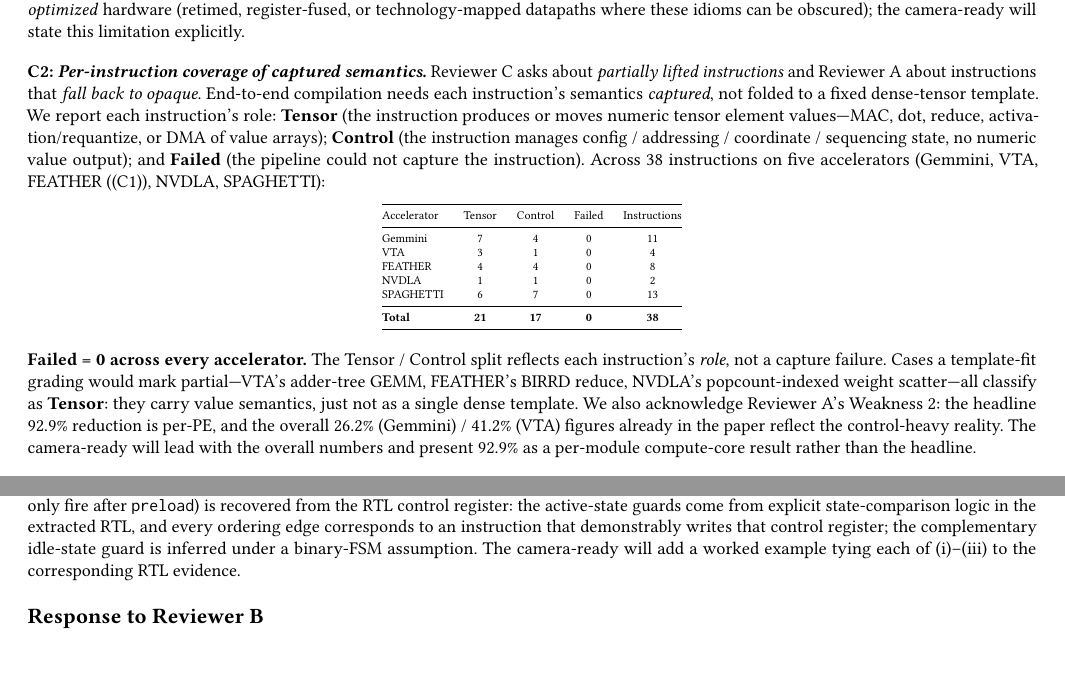
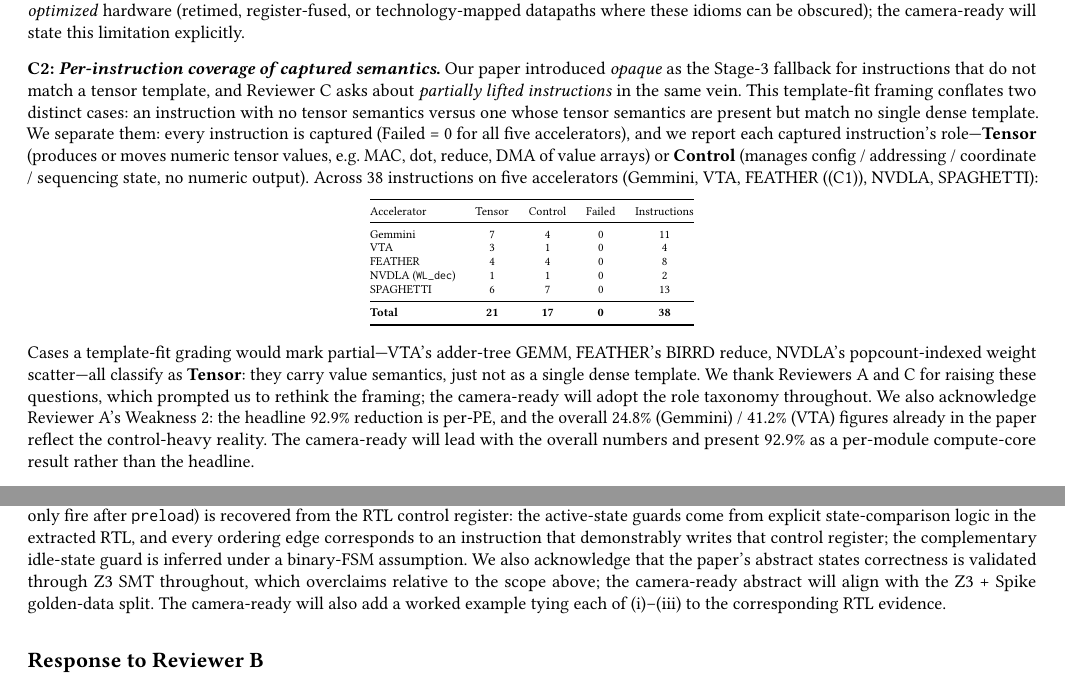
Before and after one commit to wuliJerry/atlaas-paper, a LaTeX paper (rebuttal.tex): two parts of pages 1 and 2 of 2 before the commit and two parts of pages 1 and 2 of 3 after it, joined at a grey line, cut so that both start at the same text, the shorter picture padded with empty space. Compiled offline with pdfLaTeX.

Commit message:
Clarify semantics of captured instructions in rebuttal document to address reviewer concerns on template fitting and performance framing.

```diff
--- a/rebuttal.tex
+++ b/rebuttal.tex
@@ -99,19 +99,18 @@ camera-ready will state this limitation explicitly.
 
 \medskip
 \noindent\textbf{C2: \emph{Per-instruction coverage of captured semantics.}}\clabel{coverage}
-Reviewer C asks about \emph{partially lifted instructions} and Reviewer A
-about instructions that \emph{fall back to opaque}. End-to-end
-compilation needs each instruction's semantics \emph{captured}, not
-folded to a fixed dense-tensor template. We report each instruction's
-role:
-\textbf{Tensor} (the instruction produces or moves numeric tensor element
-values---MAC, dot, reduce, activation/requantize, or DMA of value
-arrays);
-\textbf{Control} (the instruction manages config / addressing /
-coordinate / sequencing state, no numeric value output); and
-\textbf{Failed} (the pipeline could not capture the instruction).
-Across 38 instructions on five accelerators (Gemmini, VTA, FEATHER
-(\cref{generality}), NVDLA, SPAGHETTI):
+Our paper introduced \emph{opaque} as the Stage-3 fallback for instructions
+that do not match a tensor template, and Reviewer C asks about
+\emph{partially lifted instructions} in the same vein. This template-fit
+framing conflates two distinct cases: an instruction with no tensor
+semantics versus one whose tensor semantics are present but match no
+single dense template. We separate them: every instruction is captured
+(Failed = 0 for all five accelerators), and we report each captured
+instruction's role---\textbf{Tensor} (produces or moves numeric tensor
+values, e.g.\ MAC, dot, reduce, DMA of value arrays) or \textbf{Control}
+(manages config / addressing / coordinate / sequencing state, no numeric
+output). Across 38 instructions on five accelerators (Gemmini, VTA,
+FEATHER (\cref{generality}), NVDLA, SPAGHETTI):
 
 \smallskip
 \noindent\begin{minipage}{\linewidth}\centering\scriptsize
@@ -122,7 +121,7 @@ Accelerator & Tensor & Control & Failed & Instructions \\
 Gemmini   & 7 & 4 & 0 & 11 \\
 VTA       & 3 & 1 & 0 & 4  \\
 FEATHER   & 4 & 4 & 0 & 8  \\
-NVDLA     & 1 & 1 & 0 & 2  \\
+NVDLA (\texttt{WL\_dec}) & 1 & 1 & 0 & 2  \\
 SPAGHETTI & 6 & 7 & 0 & 13 \\
 \midrule
 \textbf{Total} & \textbf{21} & \textbf{17} & \textbf{0} & \textbf{38} \\
@@ -132,13 +131,14 @@ SPAGHETTI & 6 & 7 & 0 & 13 \\
 \smallskip
 
 \noindent
-\textbf{Failed = 0 across every accelerator.} The Tensor / Control split
-reflects each instruction's \emph{role}, not a capture failure. Cases a
-template-fit grading would mark partial---VTA's adder-tree GEMM,
+Cases a template-fit grading would mark partial---VTA's adder-tree GEMM,
 FEATHER's BIRRD reduce, NVDLA's popcount-indexed weight scatter---all
 classify as \textbf{Tensor}: they carry value semantics, just not as a
-single dense template. We also acknowledge Reviewer A's Weakness~2:
-the headline 92.9\% reduction is per-PE, and the overall 26.2\%
+single dense template. We thank Reviewers A and C for raising these
+questions, which prompted us to rethink the framing; the camera-ready
+will adopt the role taxonomy throughout. We also acknowledge Reviewer
+A's Weakness~2:
+the headline 92.9\% reduction is per-PE, and the overall 24.8\%
 (Gemmini) / 41.2\% (VTA) figures already in the paper reflect the
 control-heavy reality. The camera-ready will lead with the overall
 numbers and present 92.9\% as a per-module compute-core result rather
@@ -261,8 +261,11 @@ the extracted RTL, and every ordering edge corresponds to an
 instruction that demonstrably writes that control register; the
 complementary idle-state guard is inferred under a binary-FSM
 assumption.
-The camera-ready will add a worked example tying each of (i)--(iii) to
-the corresponding RTL evidence.
+We also acknowledge that the paper's abstract states correctness is
+validated through Z3 SMT throughout, which overclaims relative to the
+scope above; the camera-ready abstract will align with the Z3 + Spike
+golden-data split. The camera-ready will also add a worked example
+tying each of (i)--(iii) to the corresponding RTL evidence.
 
 %% ===============================================================
 \section*{Response to Reviewer~B}
```
Also changed, not shown: rebuttal.md (+4 -4 lines).
